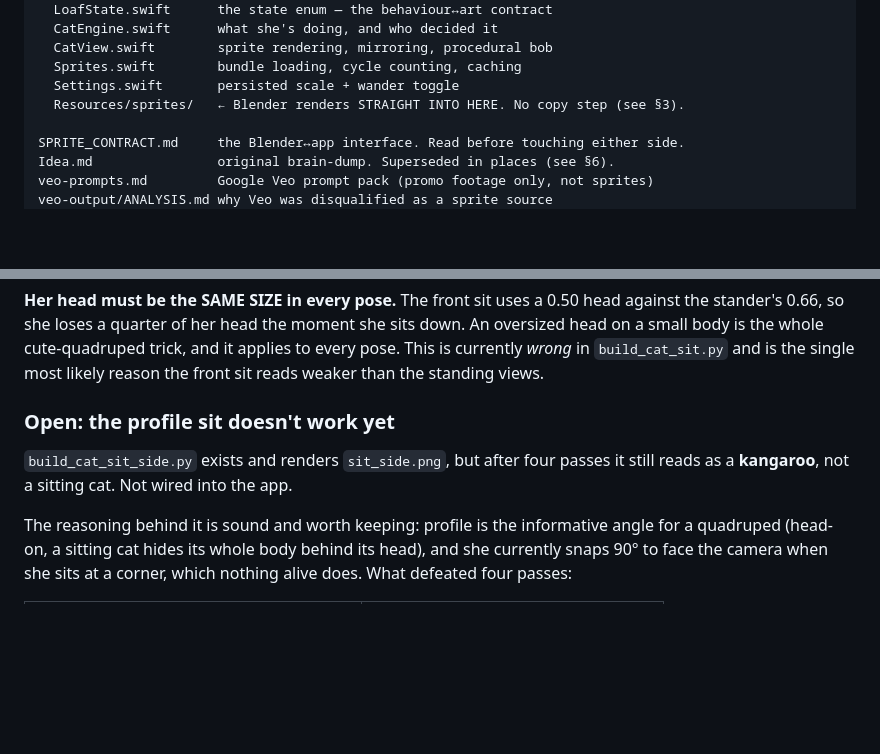
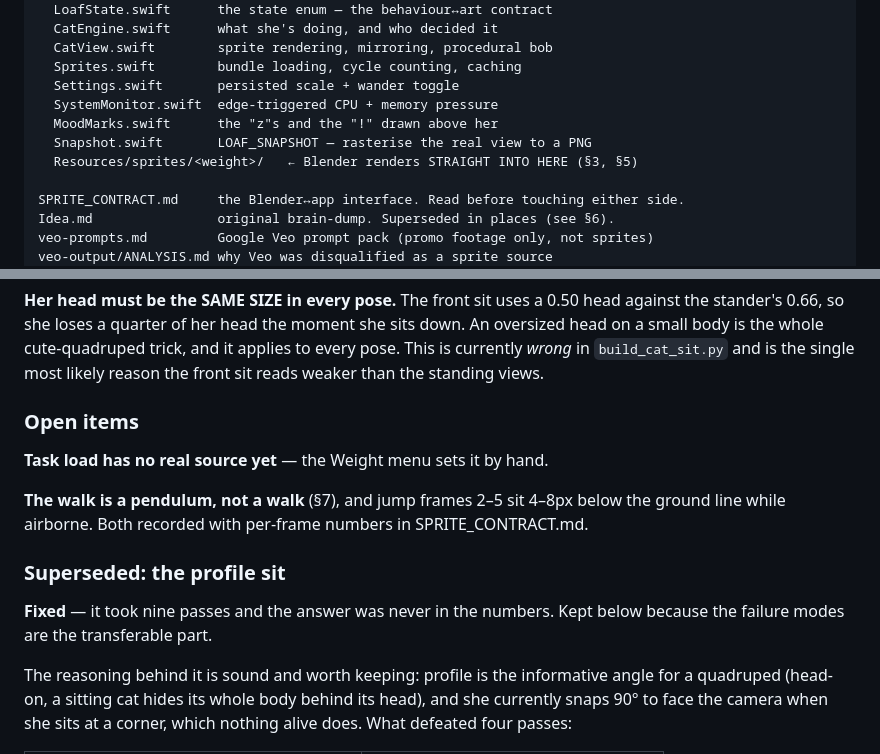
Before and after one commit to Ajinkya259/Loaf, a Markdown page: CLAUDE.md, 2 parts joined by grey strips. Drawn GitHub-style; blank space fills up the shorter version.

```diff
--- a/CLAUDE.md
+++ b/CLAUDE.md
@@ -86,7 +86,10 @@ Sources/Loaf/
   CatView.swift        sprite rendering, mirroring, procedural bob
   Sprites.swift        bundle loading, cycle counting, caching
   Settings.swift       persisted scale + wander toggle
-  Resources/sprites/   ← Blender renders STRAIGHT INTO HERE. No copy step (see §3).
+  SystemMonitor.swift  edge-triggered CPU + memory pressure
+  MoodMarks.swift      the "z"s and the "!" drawn above her
+  Snapshot.swift       LOAF_SNAPSHOT — rasterise the real view to a PNG
+  Resources/sprites/<weight>/   ← Blender renders STRAIGHT INTO HERE (§3, §5)
 
 SPRITE_CONTRACT.md     the Blender↔app interface. Read before touching either side.
 Idea.md                original brain-dump. Superseded in places (see §6).
@@ -212,10 +215,18 @@ down. An oversized head on a small body is the whole cute-quadruped trick, and i
 applies to every pose. This is currently *wrong* in `build_cat_sit.py` and is the
 single most likely reason the front sit reads weaker than the standing views.
 
-### Open: the profile sit doesn't work yet
+### Open items
 
-`build_cat_sit_side.py` exists and renders `sit_side.png`, but after four passes it
-still reads as a **kangaroo**, not a sitting cat. Not wired into the app.
+**Task load has no real source yet** — the Weight menu sets it by hand.
+
+**The walk is a pendulum, not a walk** (§7), and jump frames 2–5 sit 4–8px below the
+ground line while airborne. Both recorded with per-frame numbers in
+SPRITE_CONTRACT.md.
+
+### Superseded: the profile sit
+
+**Fixed** — it took nine passes and the answer was never in the numbers. Kept below
+because the failure modes are the transferable part.
 
 The reasoning behind it is sound and worth keeping: profile is the informative angle
 for a quadruped (head-on, a sitting cat hides its whole body behind its head), and
```
Also changed, not shown: other parts of CLAUDE.md (+58 -3 lines).
